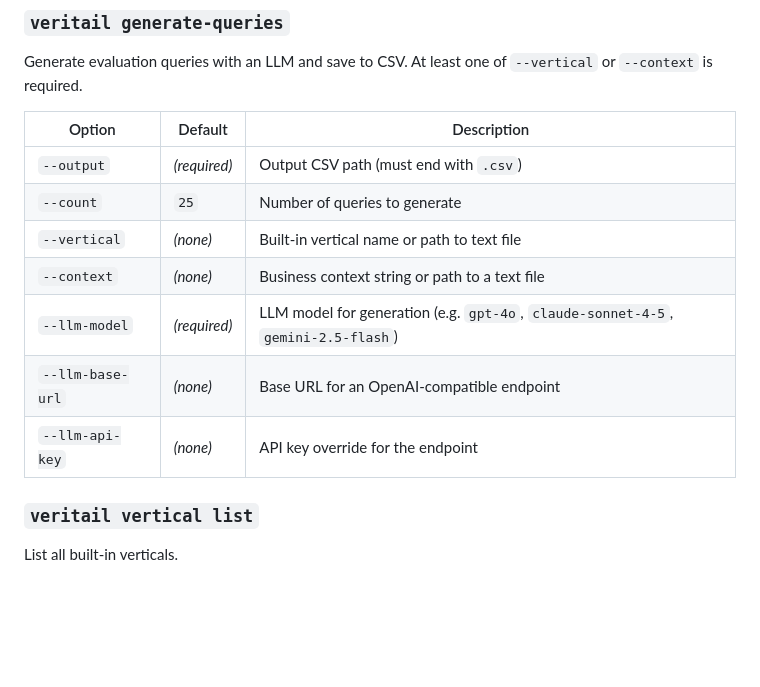
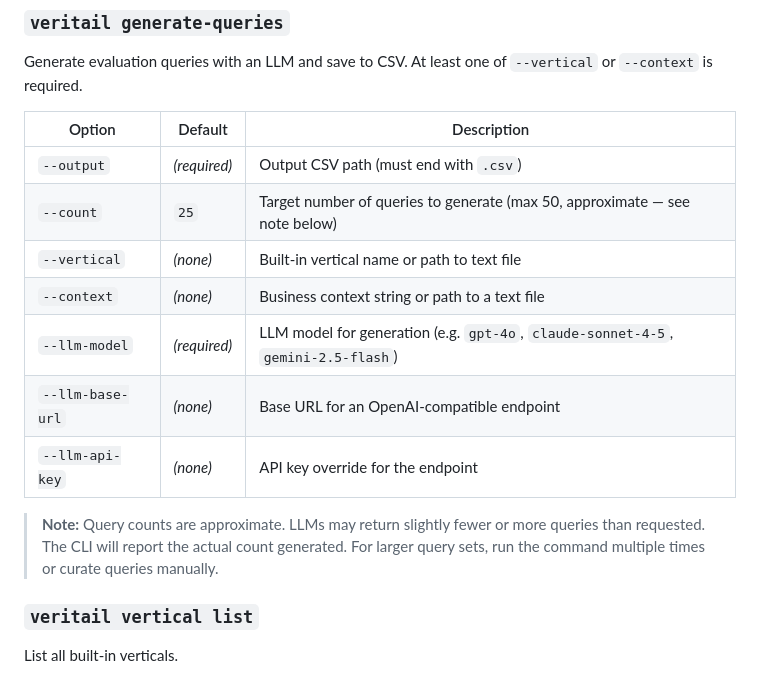
Before and after one commit to asarnaout/veritail, a Markdown page: README.md, the part around the change. Rendered like a GitHub page; blank space fills up the shorter version.

Commit message:
Document approximate query count and max 50 cap in README
Co-Authored-By: Claude Opus 4.6 <noreply@anthropic.com>

```diff
--- a/README.md
+++ b/README.md
@@ -312,12 +312,14 @@ Generate evaluation queries with an LLM and save to CSV. At least one of `--vert
 | Option | Default | Description |
 |---|---|---|
 | `--output` | *(required)* | Output CSV path (must end with `.csv`) |
-| `--count` | `25` | Number of queries to generate |
+| `--count` | `25` | Target number of queries to generate (max 50, approximate — see note below) |
 | `--vertical` | *(none)* | Built-in vertical name or path to text file |
 | `--context` | *(none)* | Business context string or path to a text file |
 | `--llm-model` | *(required)* | LLM model for generation (e.g. `gpt-4o`, `claude-sonnet-4-5`, `gemini-2.5-flash`) |
 | `--llm-base-url` | *(none)* | Base URL for an OpenAI-compatible endpoint |
 | `--llm-api-key` | *(none)* | API key override for the endpoint |
+
+> **Note:** Query counts are approximate. LLMs may return slightly fewer or more queries than requested. The CLI will report the actual count generated. For larger query sets, run the command multiple times or curate queries manually.
 
 ### `veritail vertical list`
 
```
